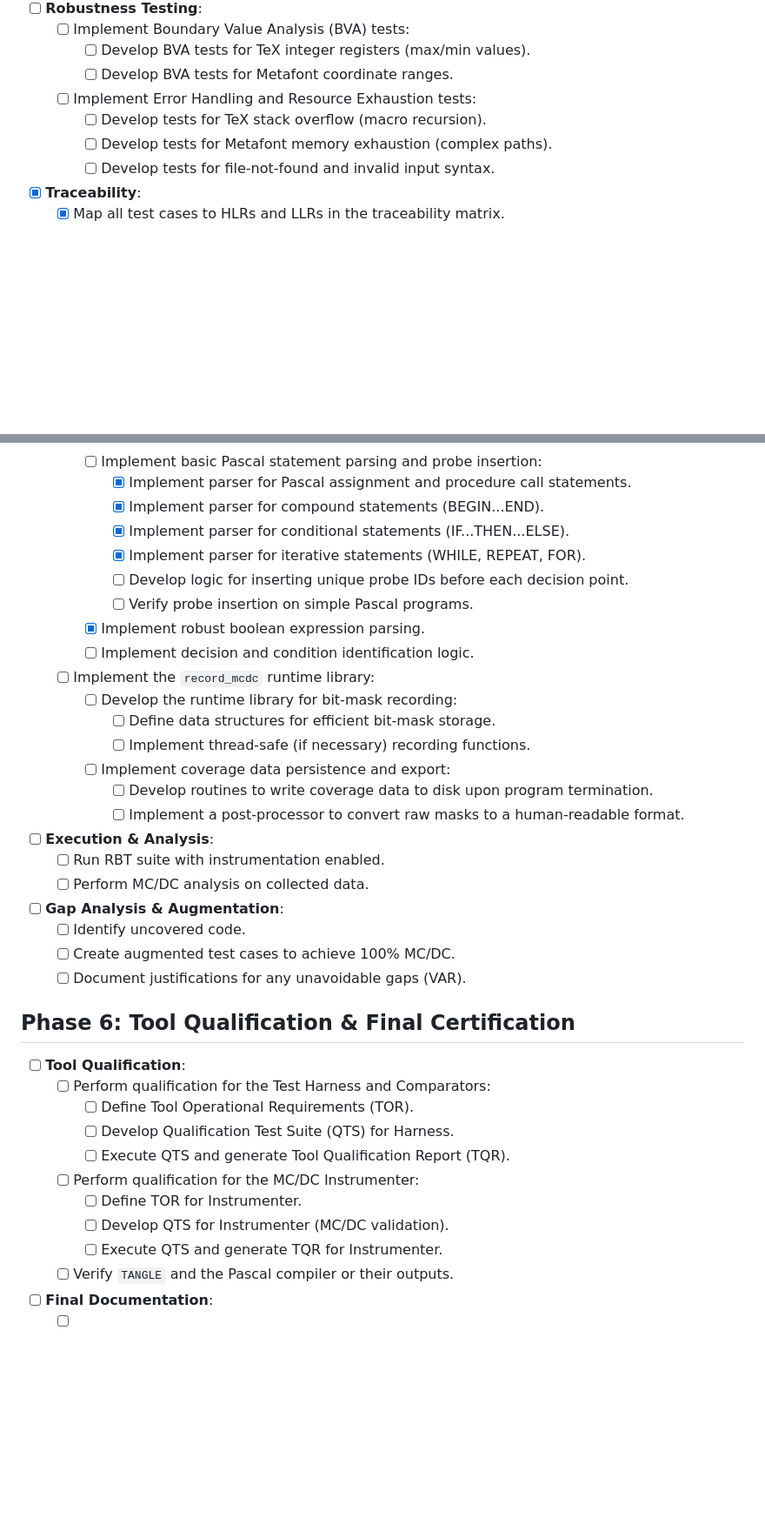
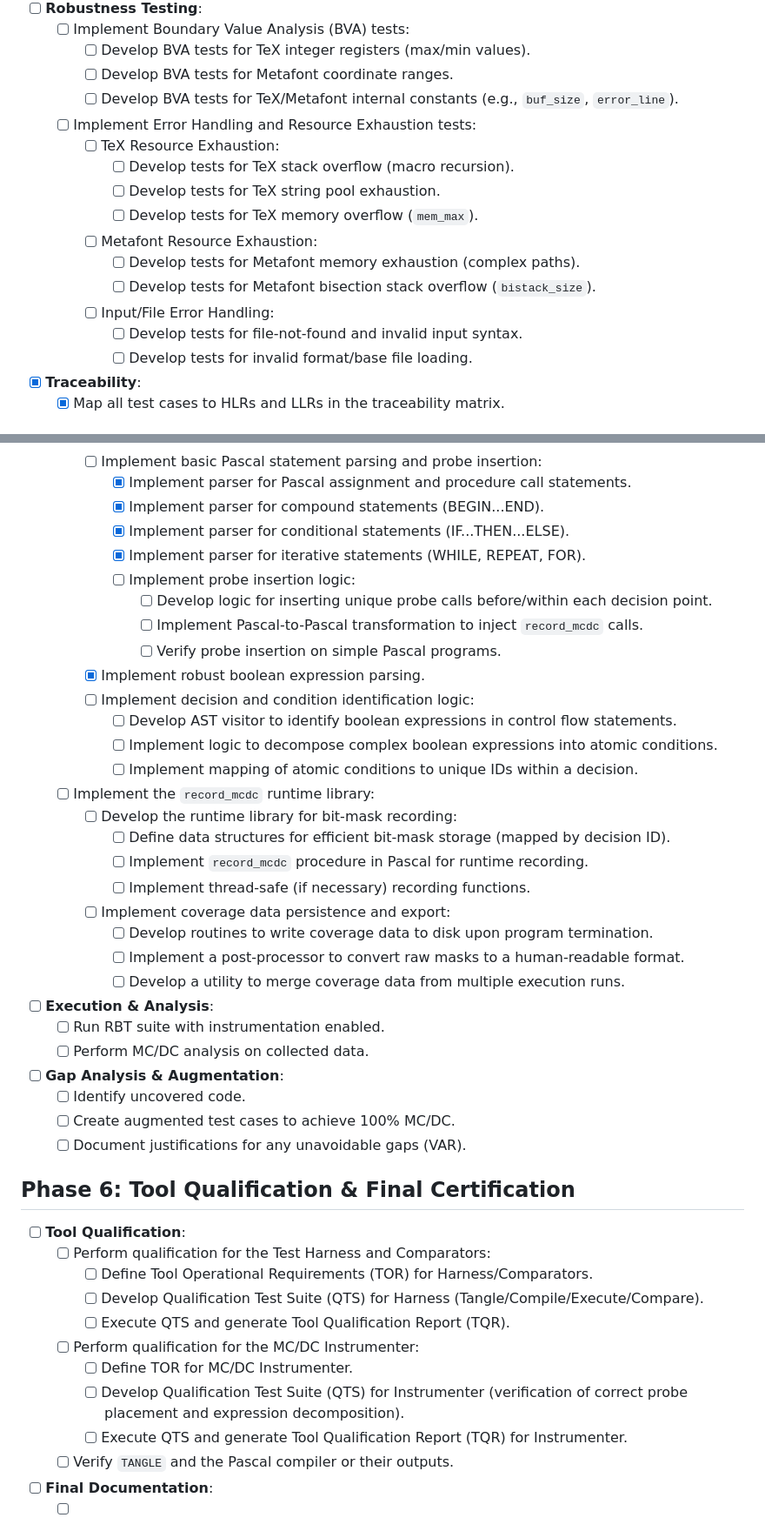
Before and after one commit to chatelao/knuth-tex, a Markdown page: ROADMAP.md, 2 parts joined by grey strips. Shown at 87% size. GitHub-like rendering; blank space fills up the shorter version.

Commit message:
docs: refine ROADMAP.md with granular sub-steps for Phases 4, 5, and 6
Decomposed complex roadmap items into smaller, more actionable sub-tasks:
- Phase 4: Added specific robustness test targets (string pool, memory, stacks) based on TeX/Metafont constants.
- Phase 5: Detailed the AST-based instrumentation and runtime library requirements.
- Phase 6: Defined Tool Qualification requirements (TOR/QTS/TQR) for the harness and instrumenter.

```diff
--- a/ROADMAP.md
+++ b/ROADMAP.md
@@ -88,10 +88,18 @@ This roadmap outlines the steps required to achieve DO-178B Level A certificatio
   - [ ] Implement Boundary Value Analysis (BVA) tests:
     - [ ] Develop BVA tests for TeX integer registers (max/min values).
     - [ ] Develop BVA tests for Metafont coordinate ranges.
+    - [ ] Develop BVA tests for TeX/Metafont internal constants (e.g., `buf_size`, `error_line`).
   - [ ] Implement Error Handling and Resource Exhaustion tests:
-    - [ ] Develop tests for TeX stack overflow (macro recursion).
-    - [ ] Develop tests for Metafont memory exhaustion (complex paths).
-    - [ ] Develop tests for file-not-found and invalid input syntax.
+    - [ ] TeX Resource Exhaustion:
+      - [ ] Develop tests for TeX stack overflow (macro recursion).
+      - [ ] Develop tests for TeX string pool exhaustion.
+      - [ ] Develop tests for TeX memory overflow (`mem_max`).
+    - [ ] Metafont Resource Exhaustion:
+      - [ ] Develop tests for Metafont memory exhaustion (complex paths).
+      - [ ] Develop tests for Metafont bisection stack overflow (`bistack_size`).
+    - [ ] Input/File Error Handling:
+      - [ ] Develop tests for file-not-found and invalid input syntax.
+      - [ ] Develop tests for invalid format/base file loading.
 - [x] **Traceability**:
   - [x] Map all test cases to HLRs and LLRs in the traceability matrix.
 
@@ -107,17 +115,24 @@ This roadmap outlines the steps required to achieve DO-178B Level A certificatio
       - [x] Implement parser for compound statements (BEGIN...END).
       - [x] Implement parser for conditional statements (IF...THEN...ELSE).
       - [x] Implement parser for iterative statements (WHILE, REPEAT, FOR).
-      - [ ] Develop logic for inserting unique probe IDs before each decision point.
-      - [ ] Verify probe insertion on simple Pascal programs.
+      - [ ] Implement probe insertion logic:
+        - [ ] Develop logic for inserting unique probe calls before/within each decision point.
+        - [ ] Implement Pascal-to-Pascal transformation to inject `record_mcdc` calls.
+        - [ ] Verify probe insertion on simple Pascal programs.
     - [x] Implement robust boolean expression parsing.
-    - [ ] Implement decision and condition identification logic.
+    - [ ] Implement decision and condition identification logic:
+      - [ ] Develop AST visitor to identify boolean expressions in control flow statements.
+      - [ ] Implement logic to decompose complex boolean expressions into atomic conditions.
+      - [ ] Implement mapping of atomic conditions to unique IDs within a decision.
   - [ ] Implement the `record_mcdc` runtime library:
     - [ ] Develop the runtime library for bit-mask recording:
-      - [ ] Define data structures for efficient bit-mask storage.
+      - [ ] Define data structures for efficient bit-mask storage (mapped by decision ID).
+      - [ ] Implement `record_mcdc` procedure in Pascal for runtime recording.
       - [ ] Implement thread-safe (if necessary) recording functions.
     - [ ] Implement coverage data persistence and export:
       - [ ] Develop routines to write coverage data to disk upon program termination.
       - [ ] Implement a post-processor to convert raw masks to a human-readable format.
+      - [ ] Develop a utility to merge coverage data from multiple execution runs.
 - [ ] **Execution & Analysis**:
   - [ ] Run RBT suite with instrumentation enabled.
   - [ ] Perform MC/DC analysis on collected data.
@@ -129,13 +144,13 @@ This roadmap outlines the steps required to achieve DO-178B Level A certificatio
 ## Phase 6: Tool Qualification & Final Certification
 - [ ] **Tool Qualification**:
   - [ ] Perform qualification for the Test Harness and Comparators:
-    - [ ] Define Tool Operational Requirements (TOR).
-    - [ ] Develop Qualification Test Suite (QTS) for Harness.
+    - [ ] Define Tool Operational Requirements (TOR) for Harness/Comparators.
+    - [ ] Develop Qualification Test Suite (QTS) for Harness (Tangle/Compile/Execute/Compare).
     - [ ] Execute QTS and generate Tool Qualification Report (TQR).
   - [ ] Perform qualification for the MC/DC Instrumenter:
-    - [ ] Define TOR for Instrumenter.
-    - [ ] Develop QTS for Instrumenter (MC/DC validation).
-    - [ ] Execute QTS and generate TQR for Instrumenter.
+    - [ ] Define TOR for MC/DC Instrumenter.
+    - [ ] Develop Qualification Test Suite (QTS) for Instrumenter (verification of correct probe placement and expression decomposition).
+    - [ ] Execute QTS and generate Tool Qualification Report (TQR) for Instrumenter.
   - [ ] Verify `TANGLE` and the Pascal compiler or their outputs.
 - [ ] **Final Documentation**:
   - [ ] Generate the final Traceability Report.
```
